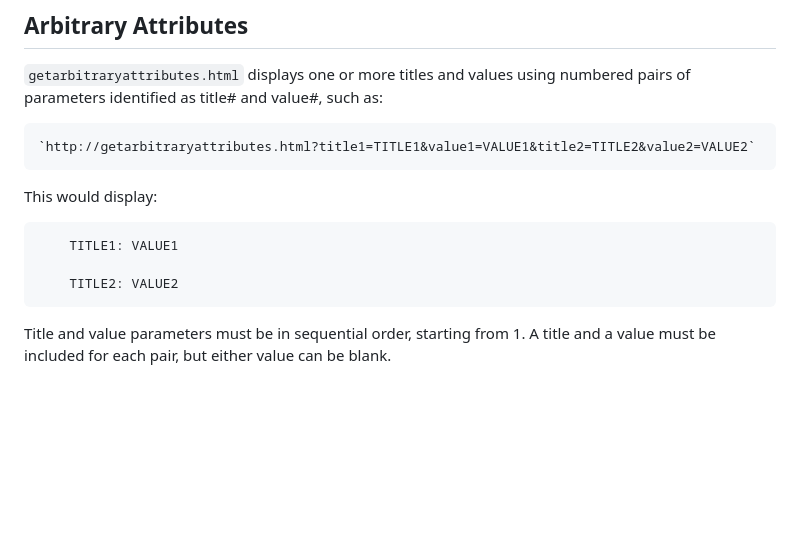
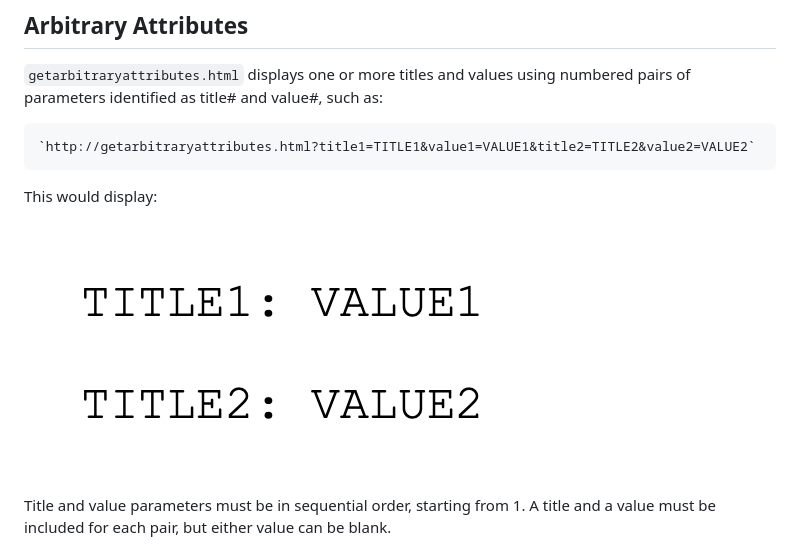
Before and after one commit to DD-PDX/SimpleMDM_Attribute_Displayer, a Markdown page: readme.md, the part around the change. Drawn GitHub-style; pictures changed too: Images/arbitrary_attributes_example.png (added); blank space fills up the shorter version.

Commit message:
Added example image for arbitrary version

```diff
--- a/readme.md
+++ b/readme.md
@@ -19,9 +19,7 @@ The attributes are embedded into the Web Clip URL as parameters.  A script in th
 
 This would display:
 
-		TITLE1: VALUE1
-
-		TITLE2: VALUE2
+![Arbitrary Example](https://github.com/DD-PDX/SimpleMDM_Attribute_Displayer/blob/main/Images/arbitrary_attributes_example.png)
 
 Title and value parameters must be in sequential order, starting from 1.  A title and a value must be included for each pair, but either value can be blank.
 
```
